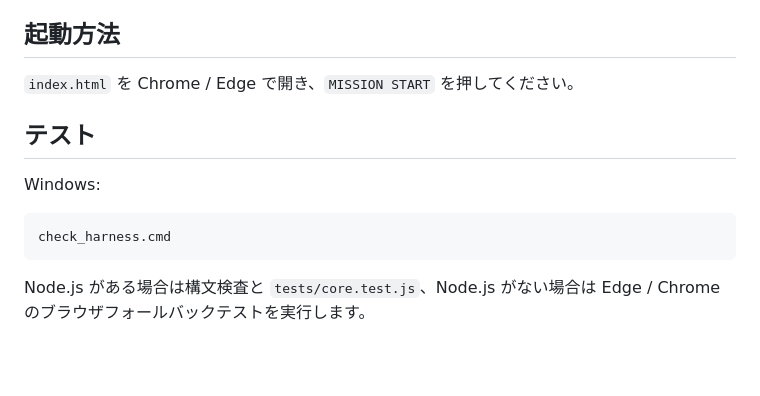
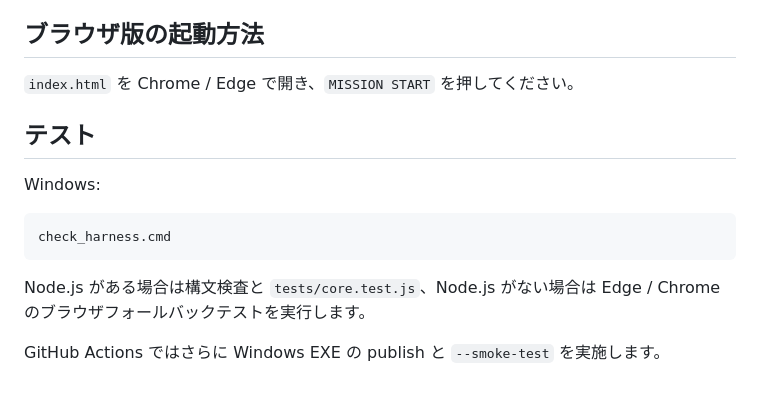
Before and after one commit to hnamaizawa/polygon_shooting_game, a Markdown page: README.md, the part around one of its changes. Rendered like a GitHub page; blank space fills up the shorter version.

````diff
--- a/README.md
+++ b/README.md
@@ -85,7 +110,7 @@ Stage 4 / FLAGSHIP CORE:
 - 固定1/60秒ステップによるスロー化対策
 - 破壊不能回転装甲板
 
-## 起動方法
+## ブラウザ版の起動方法
 
 `index.html` を Chrome / Edge で開き、`MISSION START` を押してください。
 
@@ -98,3 +123,5 @@ check_harness.cmd
 ```
 
 Node.js がある場合は構文検査と `tests/core.test.js`、Node.js がない場合は Edge / Chrome のブラウザフォールバックテストを実行します。
+
+GitHub Actions ではさらに Windows EXE の publish と `--smoke-test` を実施します。
````
Also changed, not shown: other parts of README.md (+37 -12 lines).
